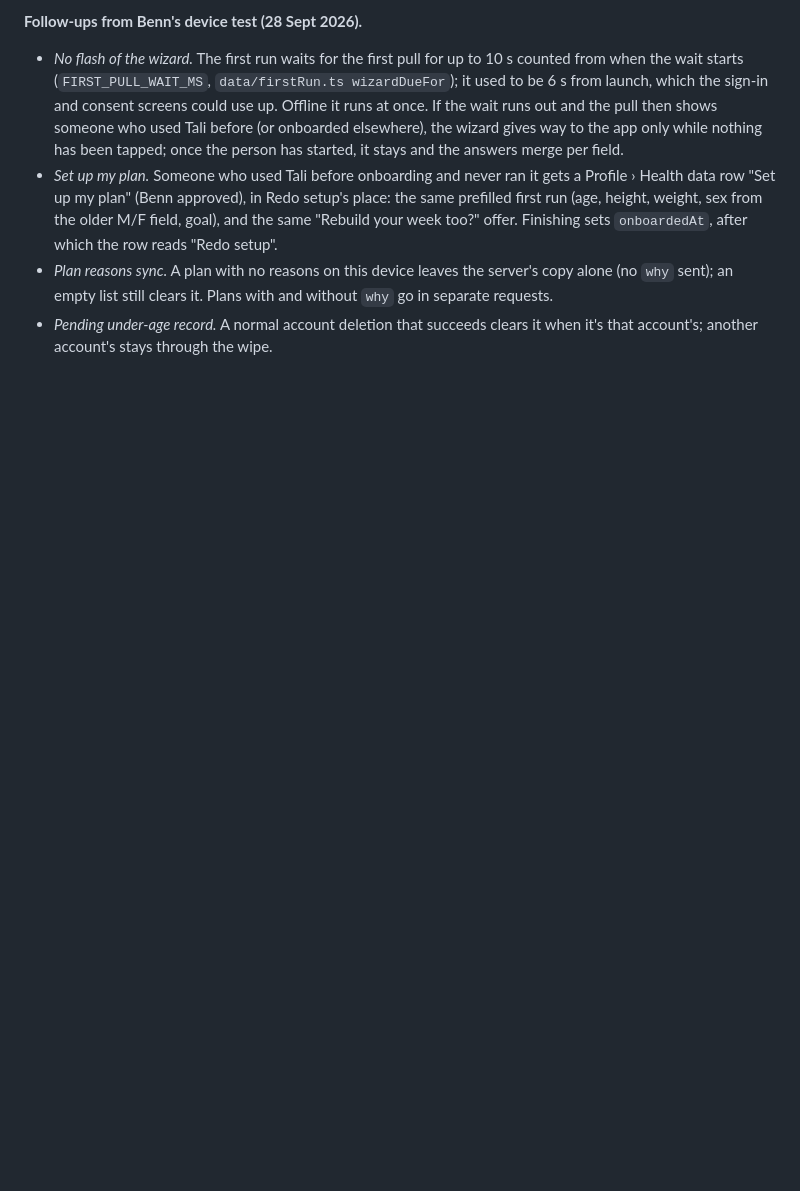
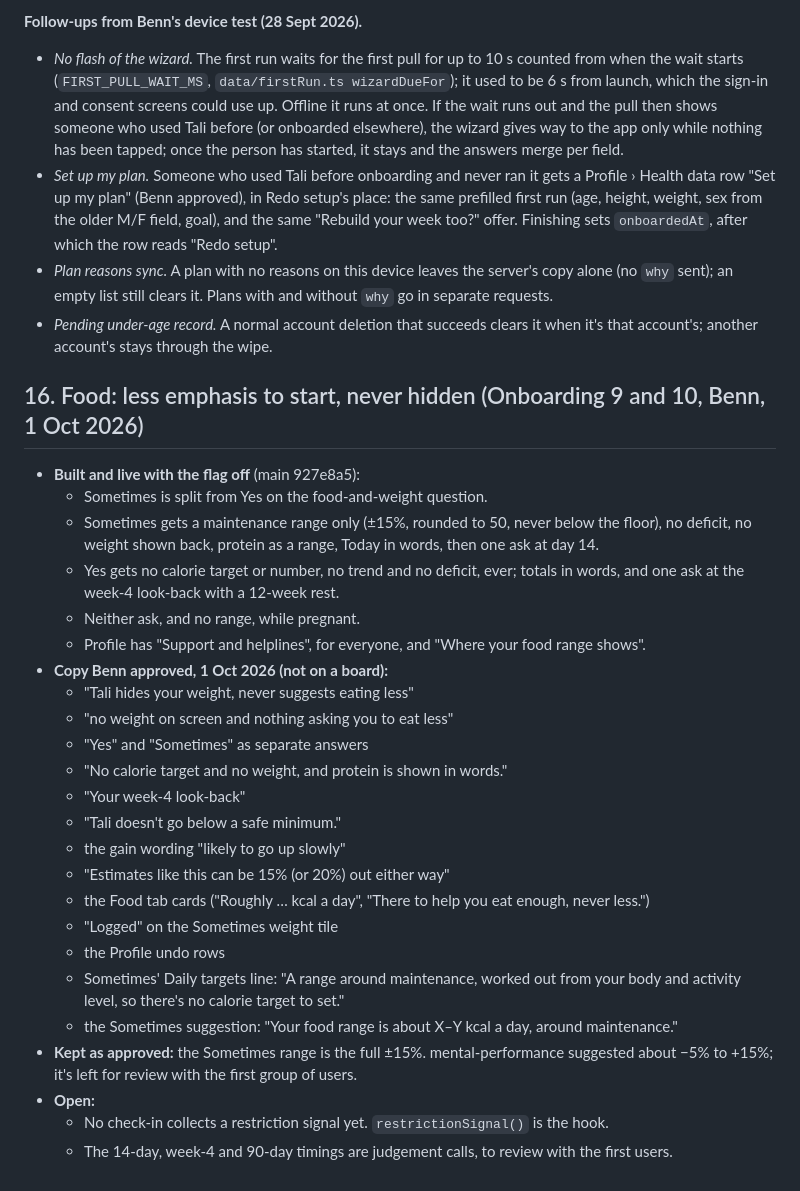
Before and after one commit to GravitaCo/leanplan, a Markdown page: docs/plans/first-run-onboarding.md, the part around the change. Rendered like a GitHub page; blank space fills up the shorter version.

Commit message:
Docs: Onboarding 9 and 10 decisions, and the copy Benn approved on 1 Oct
Co-Authored-By: Claude Opus 5.5 <noreply@anthropic.com>
Claude-Session: https://claude.ai/code/session_01G5aQ7nHS5h89Kn2J29WyjM

```diff
--- a/docs/plans/first-run-onboarding.md
+++ b/docs/plans/first-run-onboarding.md
@@ -416,3 +416,30 @@ anything synced stay on the server with nothing there knowing it's under-age.
   `why` sent); an empty list still clears it. Plans with and without `why` go in separate requests.
 - *Pending under-age record.* A normal account deletion that succeeds clears it when it's that
   account's; another account's stays through the wipe.
+
+## 16. Food: less emphasis to start, never hidden (Onboarding 9 and 10, Benn, 1 Oct 2026)
+
+- **Built and live with the flag off** (main 927e8a5):
+  - Sometimes is split from Yes on the food-and-weight question.
+  - Sometimes gets a maintenance range only (±15%, rounded to 50, never below the floor), no deficit, no weight shown back, protein as a range, Today in words, then one ask at day 14.
+  - Yes gets no calorie target or number, no trend and no deficit, ever; totals in words, and one ask at the week-4 look-back with a 12-week rest.
+  - Neither ask, and no range, while pregnant.
+  - Profile has "Support and helplines", for everyone, and "Where your food range shows".
+- **Copy Benn approved, 1 Oct 2026 (not on a board):**
+  - "Tali hides your weight, never suggests eating less"
+  - "no weight on screen and nothing asking you to eat less"
+  - "Yes" and "Sometimes" as separate answers
+  - "No calorie target and no weight, and protein is shown in words."
+  - "Your week-4 look-back"
+  - "Tali doesn't go below a safe minimum."
+  - the gain wording "likely to go up slowly"
+  - "Estimates like this can be 15% (or 20%) out either way"
+  - the Food tab cards ("Roughly … kcal a day", "There to help you eat enough, never less.")
+  - "Logged" on the Sometimes weight tile
+  - the Profile undo rows
+  - Sometimes' Daily targets line: "A range around maintenance, worked out from your body and activity level, so there's no calorie target to set."
+  - the Sometimes suggestion: "Your food range is about X–Y kcal a day, around maintenance."
+- **Kept as approved:** the Sometimes range is the full ±15%. mental-performance suggested about −5% to +15%; it's left for review with the first group of users.
+- **Open:**
+  - No check-in collects a restriction signal yet. `restrictionSignal()` is the hook.
+  - The 14-day, week-4 and 90-day timings are judgement calls, to review with the first users.
```
